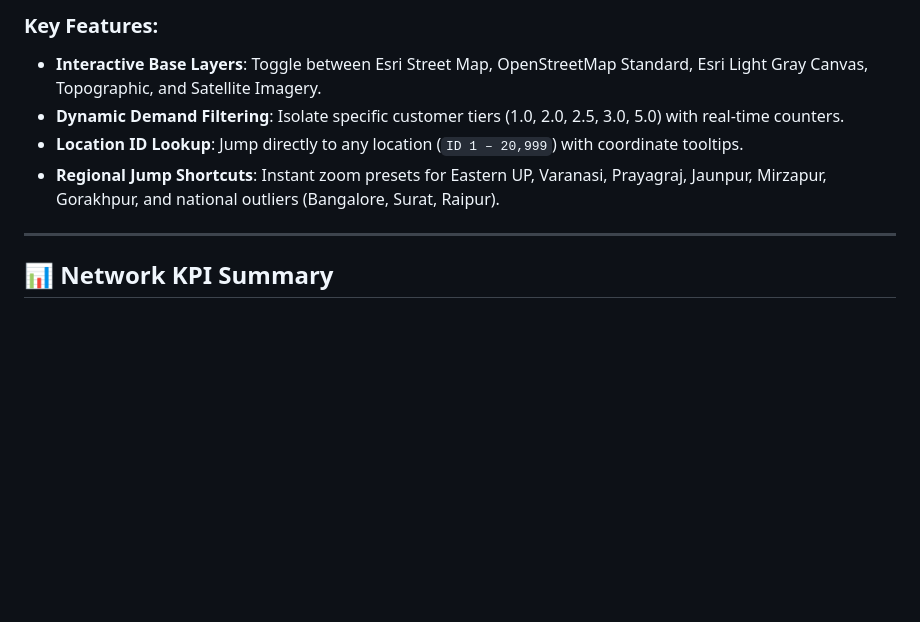
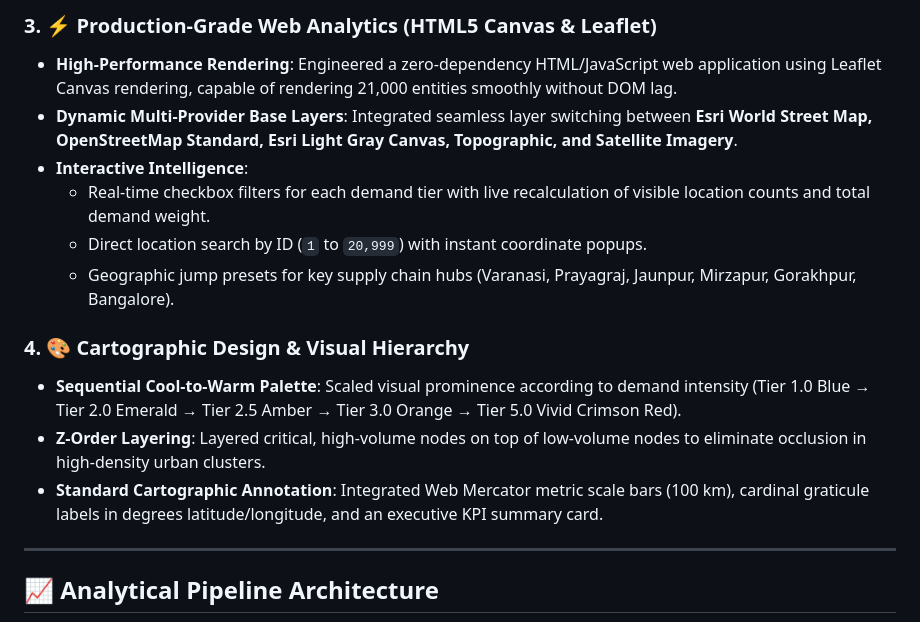
Before and after one commit to devashishajaywork-stack/supply-chain-optimization-map, a Markdown page: README.md, the part around one of its changes. Rendered like a GitHub page; blank space fills up the shorter version.

```diff
--- a/README.md
+++ b/README.md
@@ -20,11 +51,18 @@ An interactive, zero-dependency Leaflet web map is served live on GitHub Pages f
 
-### Key Features:
-* **Interactive Base Layers**: Toggle between Esri Street Map, OpenStreetMap Standard, Esri Light Gray Canvas, Topographic, and Satellite Imagery.
-* **Dynamic Demand Filtering**: Isolate specific customer tiers (1.0, 2.0, 2.5, 3.0, 5.0) with real-time counters.
-* **Location ID Lookup**: Jump directly to any location (`ID 1 – 20,999`) with coordinate tooltips.
-* **Regional Jump Shortcuts**: Instant zoom presets for Eastern UP, Varanasi, Prayagraj, Jaunpur, Mirzapur, Gorakhpur, and national outliers (Bangalore, Surat, Raipur).
+### 3. ⚡ Production-Grade Web Analytics (HTML5 Canvas & Leaflet)
+* **High-Performance Rendering**: Engineered a zero-dependency HTML/JavaScript web application using Leaflet Canvas rendering, capable of rendering 21,000 entities smoothly without DOM lag.
+* **Dynamic Multi-Provider Base Layers**: Integrated seamless layer switching between **Esri World Street Map, OpenStreetMap Standard, Esri Light Gray Canvas, Topographic, and Satellite Imagery**.
+* **Interactive Intelligence**:
+  * Real-time checkbox filters for each demand tier with live recalculation of visible location counts and total demand weight.
+  * Direct location search by ID (`1` to `20,999`) with instant coordinate popups.
+  * Geographic jump presets for key supply chain hubs (Varanasi, Prayagraj, Jaunpur, Mirzapur, Gorakhpur, Bangalore).
+
+### 4. 🎨 Cartographic Design & Visual Hierarchy
+* **Sequential Cool-to-Warm Palette**: Scaled visual prominence according to demand intensity (Tier 1.0 Blue &rarr; Tier 2.0 Emerald &rarr; Tier 2.5 Amber &rarr; Tier 3.0 Orange &rarr; Tier 5.0 Vivid Crimson Red).
+* **Z-Order Layering**: Layered critical, high-volume nodes on top of low-volume nodes to eliminate occlusion in high-density urban clusters.
+* **Standard Cartographic Annotation**: Integrated Web Mercator metric scale bars (100 km), cardinal graticule labels in degrees latitude/longitude, and an executive KPI summary card.
 
 ---
 
-## 📊 Network KPI Summary
+## 📈 Analytical Pipeline Architecture
 
```
Also changed, not shown: other parts of README.md (+116 -42 lines).
